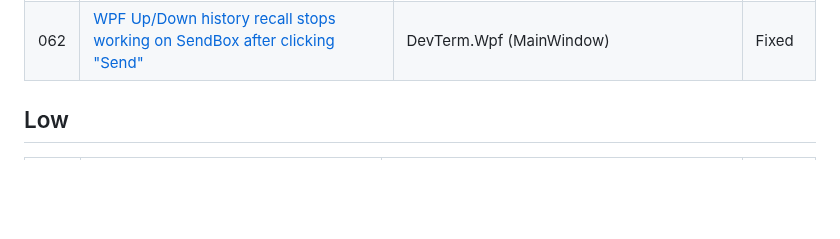
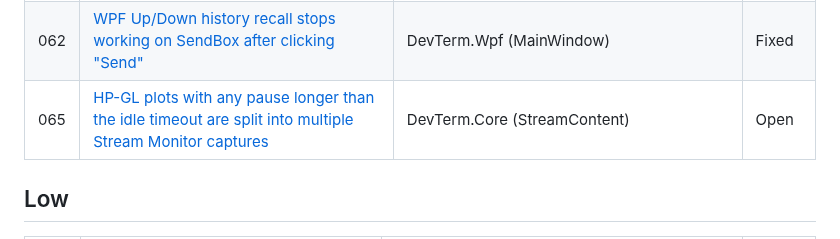
Before and after one commit to OutOfBandDevelopment/dev-term, a Markdown page: docs/bugs/README.md, the part around the change. GitHub-like rendering; blank space fills up the shorter version.

Commit message:
File bug 065: HP-GL plots split into several Stream Monitor captures (idle timeout only, 4800 baud Tek 2230)

```diff
--- a/docs/bugs/README.md
+++ b/docs/bugs/README.md
@@ -64,6 +64,7 @@ reproduced by running it yet. Six were found independently by two reviewers (001
 | 031 | [The TUI output pane has no backpressure](fixed/031-tui-output-no-backpressure.md) | TUI (TuiMode) | Fixed |
 | 032 | [A bad value on the command line or in the saved default crashes startup instead of opening the editor](fixed/032-startup-bind-failure-crash.md) | DevTerm.Console (Program), DevTerm.Wpf (App) | Fixed |
 | 062 | [WPF Up/Down history recall stops working on SendBox after clicking "Send"](fixed/062-sendbox-arrow-keys-lose-focus-after-send.md) | DevTerm.Wpf (MainWindow) | Fixed |
+| 065 | [HP-GL plots with any pause longer than the idle timeout are split into multiple Stream Monitor captures](065-hpgl-no-end-detection-splits-one-plot.md) | DevTerm.Core (StreamContent) | Open |
 
 ## Low
 
```
Also changed, not shown: docs/bugs/065-hpgl-no-end-detection-splits-one-plot.md (added, +79 -0 lines).
